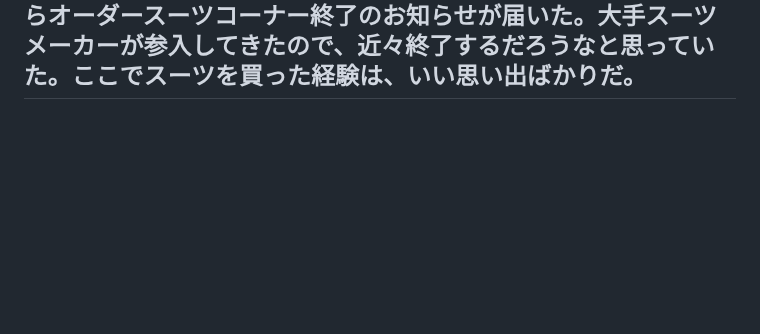
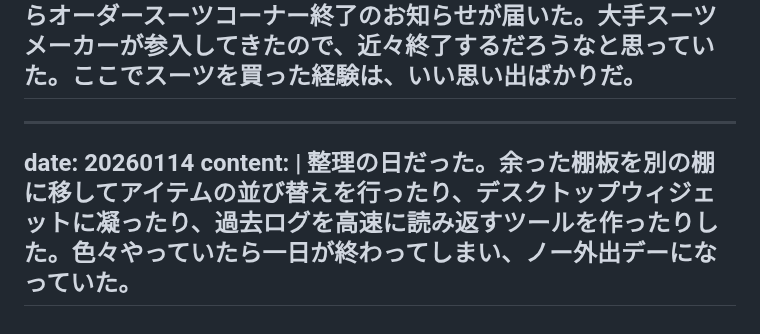
Before and after one commit to gojiroma/diary, a Markdown page: entry.md, the part around the change. GitHub-like rendering; blank space fills up the shorter version.

Commit message:
Update entry for 20260114

```diff
--- a/entry.md
+++ b/entry.md
@@ -283,3 +283,8 @@ date: 20260113
 content: |
   ①働きたいなぁ、という気持ちが復活してきた。今日はパーソルミライズの面談日。エージェントじゃないところが良い。面談まで時間があったので、Geminiに相談してみた。「職歴からすると、総務やコーポレートITがおすすめされがち。なんか違うんだよね」と伝えて、興味をいくつか書いたところ「図書館や博物館の事務はどうだろう」とサジェスチョンがあった。いきなり求人を見るのは辛いけど、インタビュー記事は前向きになれるのは発見だった。②地元のショッピングモールからオーダースーツコーナー終了のお知らせが届いた。大手スーツメーカーが参入してきたので、近々終了するだろうなと思っていた。ここでスーツを買った経験は、いい思い出ばかりだ。
 ---
+---
+date: 20260114
+content: |
+  整理の日だった。余った棚板を別の棚に移してアイテムの並び替えを行ったり、デスクトップウィジェットに凝ったり、過去ログを高速に読み返すツールを作ったりした。色々やっていたら一日が終わってしまい、ノー外出デーになっていた。
+---
```
